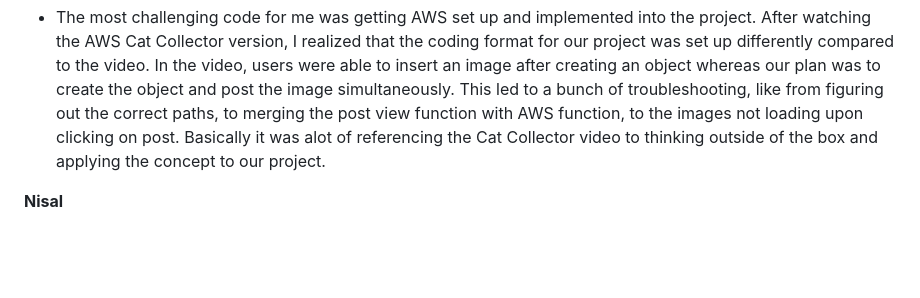
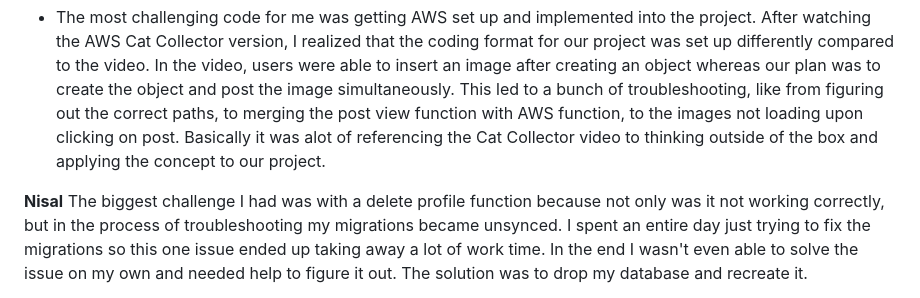
Before and after one commit to adrimsaav/togethr-app, a Markdown page: README.md, the part around one of its changes. Drawn GitHub-style; blank space fills up the shorter version.

```diff
--- a/README.md
+++ b/README.md
@@ -66,4 +66,5 @@ Welcome to **Togethr**, an innovative social networking platform that combines t
 - The most challenging code for me was getting AWS set up and implemented into the project. After watching the AWS Cat Collector version, I realized that the coding format for our project was set up differently compared to the video. In the video, users were able to insert an image after creating an object whereas our plan was to create the object and post the image simultaneously. This led to a bunch of troubleshooting, like from figuring out the correct paths, to merging the post view function with AWS function, to the images not loading upon clicking on post. Basically it was alot of referencing the Cat Collector video to thinking outside of the box and applying the concept to our project.
 
 **Nisal**
+The biggest challenge I had was with a delete profile function because not only was it not working correctly, but in the process of troubleshooting my migrations became unsynced. I spent an entire day just trying to fix the migrations so this one issue ended up taking away a lot of work time. In the end I wasn't even able to solve the issue on my own and needed help to figure it out. The solution was to drop my database and recreate it.
 
```
Also changed, not shown: other parts of README.md (+13 -0 lines).
